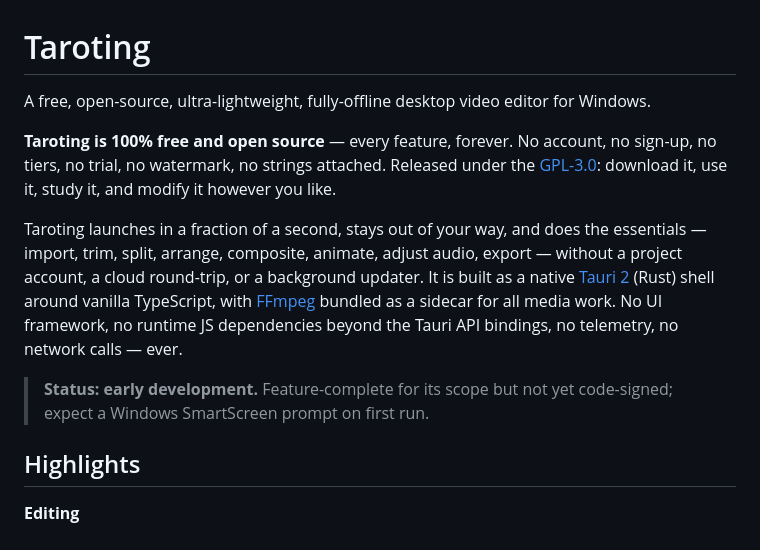
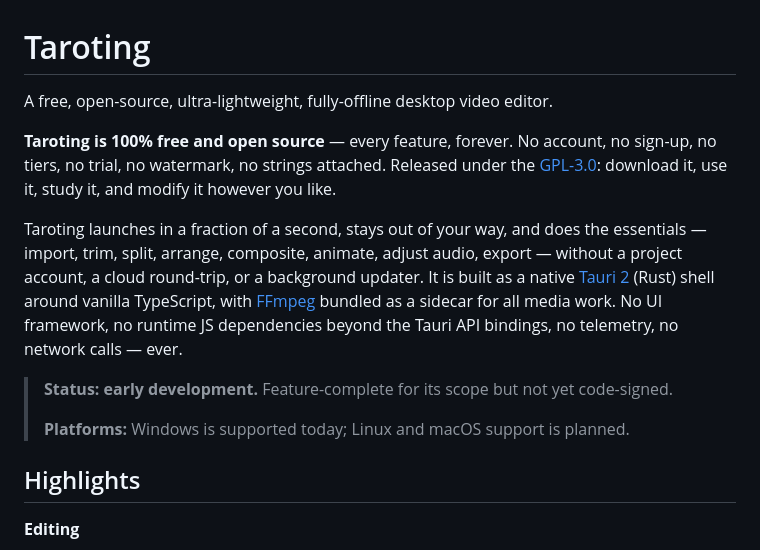
Before and after one commit to adirhn01-ui/Taroting, a Markdown page: README.md, the part around the change. Rendered like a GitHub page.

Commit message:
docs: make platform-neutral; note Windows-only for now, Linux/macOS planned

```diff
--- a/README.md
+++ b/README.md
@@ -1,12 +1,14 @@
 # Taroting
 
-A free, open-source, ultra-lightweight, fully-offline desktop video editor for Windows.
+A free, open-source, ultra-lightweight, fully-offline desktop video editor.
 
 **Taroting is 100% free and open source** — every feature, forever. No account, no sign-up, no tiers, no trial, no watermark, no strings attached. Released under the [GPL-3.0](LICENSE): download it, use it, study it, and modify it however you like.
 
 Taroting launches in a fraction of a second, stays out of your way, and does the essentials — import, trim, split, arrange, composite, animate, adjust audio, export — without a project account, a cloud round-trip, or a background updater. It is built as a native [Tauri 2](https://tauri.app) (Rust) shell around vanilla TypeScript, with [FFmpeg](https://ffmpeg.org) bundled as a sidecar for all media work. No UI framework, no runtime JS dependencies beyond the Tauri API bindings, no telemetry, no network calls — ever.
 
-> **Status: early development.** Feature-complete for its scope but not yet code-signed; expect a Windows SmartScreen prompt on first run.
+> **Status: early development.** Feature-complete for its scope but not yet code-signed.
+>
+> **Platforms:** Windows is supported today; Linux and macOS support is planned.
 
 ## Highlights
 
```
